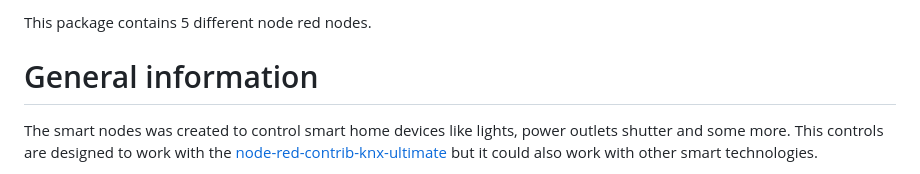
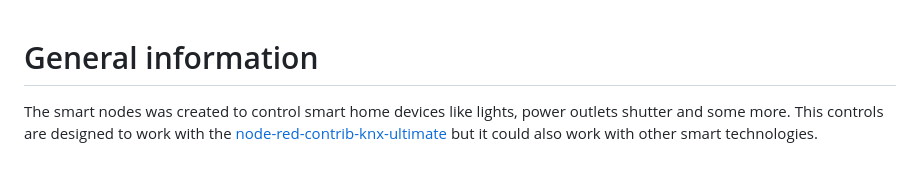
Before and after one commit to BergenSoft/smart-nodes, a Markdown page: README.md, the part around the change. Rendered like a GitHub page.

```diff
--- a/README.md
+++ b/README.md
@@ -1,5 +1,3 @@
-This package contains 5 different node red nodes.
-
 # General information
 
 The smart nodes was created to control smart home devices like lights, power outlets shutter and some more.
```
